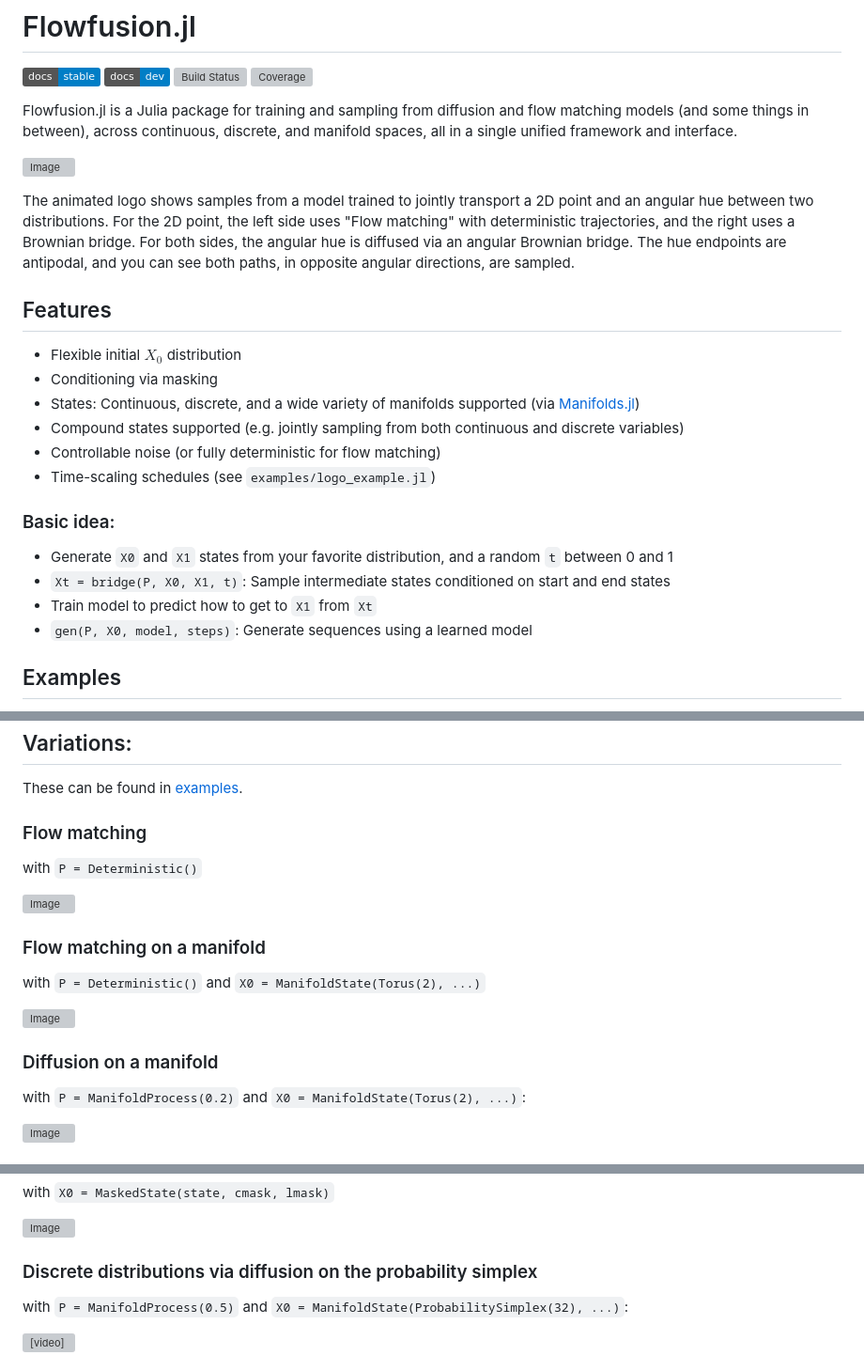
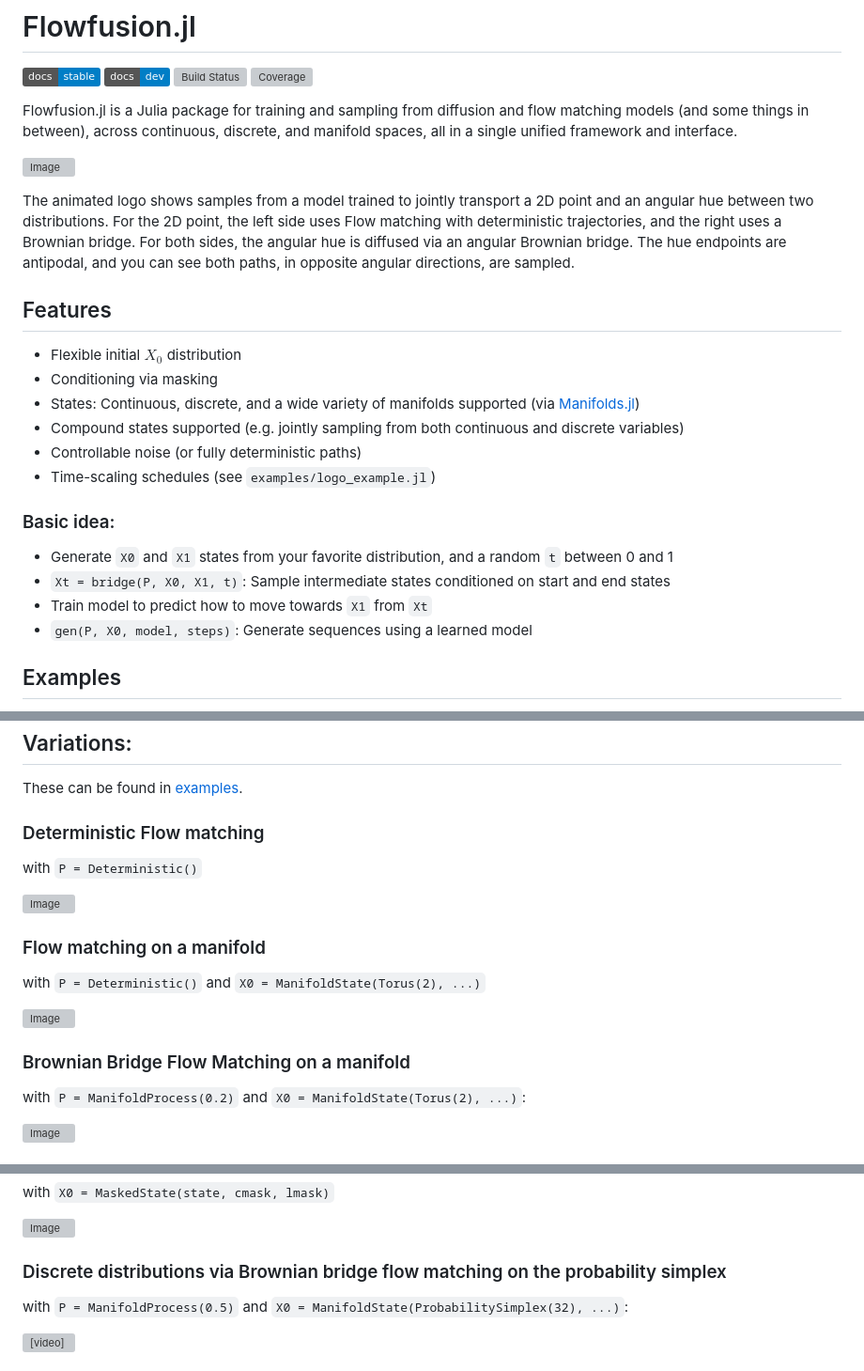
Before and after one commit to HedwigNordlinder/Flowfusion.jl, a Markdown page: README.md, 3 parts joined by grey strips. Shown at 94% size. Drawn GitHub-style; badges without logos; grey boxes are pictures that could not be loaded.

Commit message:
Improve README clarity

```diff
--- a/README.md
+++ b/README.md
@@ -9,7 +9,7 @@ Flowfusion.jl is a Julia package for training and sampling from diffusion and fl
 
 ![Image](https://github.com/user-attachments/assets/ff7f25e6-441d-4840-ac9c-a849e7b57aa7)
 
-The animated logo shows samples from a model trained to jointly transport a 2D point and an angular hue between two distributions. For the 2D point, the left side uses "Flow matching" with deterministic trajectories, and the right uses a Brownian bridge. For both sides, the angular hue is diffused via an angular Brownian bridge. The hue endpoints are antipodal, and you can see both paths, in opposite angular directions, are sampled.
+The animated logo shows samples from a model trained to jointly transport a 2D point and an angular hue between two distributions. For the 2D point, the left side uses Flow matching with deterministic trajectories, and the right uses a Brownian bridge. For both sides, the angular hue is diffused via an angular Brownian bridge. The hue endpoints are antipodal, and you can see both paths, in opposite angular directions, are sampled.
 
 ## Features
 
@@ -17,13 +17,13 @@ The animated logo shows samples from a model trained to jointly transport a 2D p
 - Conditioning via masking
 - States: Continuous, discrete, and a wide variety of manifolds supported (via [Manifolds.jl](https://github.com/JuliaManifolds/Manifolds.jl))
 - Compound states supported (e.g. jointly sampling from both continuous and discrete variables)
-- Controllable noise (or fully deterministic for flow matching)
+- Controllable noise (or fully deterministic paths)
 - Time-scaling schedules (see `examples/logo_example.jl`)
 
 ### Basic idea:
 - Generate `X0` and `X1` states from your favorite distribution, and a random `t` between 0 and 1
 - `Xt = bridge(P, X0, X1, t)`: Sample intermediate states conditioned on start and end states
-- Train model to predict how to get to `X1` from `Xt`
+- Train model to predict how to move towards `X1` from `Xt`
 - `gen(P, X0, model, steps)`: Generate sequences using a learned model
 
 ## Examples
@@ -146,7 +146,7 @@ scatter!(samples.state[1,:],samples.state[2,:], msw = 0, ms = 1, color = "green"
 
 These can be found in [examples](https://github.com/MurrellGroup/Flowfusion.jl/tree/main/examples).
 
-### Flow matching
+### Deterministic Flow matching
 
 with `P = Deterministic()`
 
@@ -158,7 +158,7 @@ with `P = Deterministic()` and `X0 = ManifoldState(Torus(2), ...)`
 
 ![Image](https://github.com/user-attachments/assets/b6a1a27f-f0fc-4bc4-af10-bb8b5e7aa8cf)
 
-### Diffusion on a manifold
+### Brownian Bridge Flow Matching on a manifold
 
 with `P = ManifoldProcess(0.2)` and `X0 = ManifoldState(Torus(2), ...)`:
 
@@ -176,7 +176,7 @@ with `X0 = MaskedState(state, cmask, lmask)`
 
 ![Image](https://github.com/user-attachments/assets/e3e84290-2a57-4d2d-8ebc-ad91800e8fea)
 
-### Discrete distributions via diffusion on the probability simplex
+### Discrete distributions via Brownian bridge flow matching on the probability simplex
 
 with `P = ManifoldProcess(0.5)` and `X0 = ManifoldState(ProbabilitySimplex(32), ...)`:
 
```
